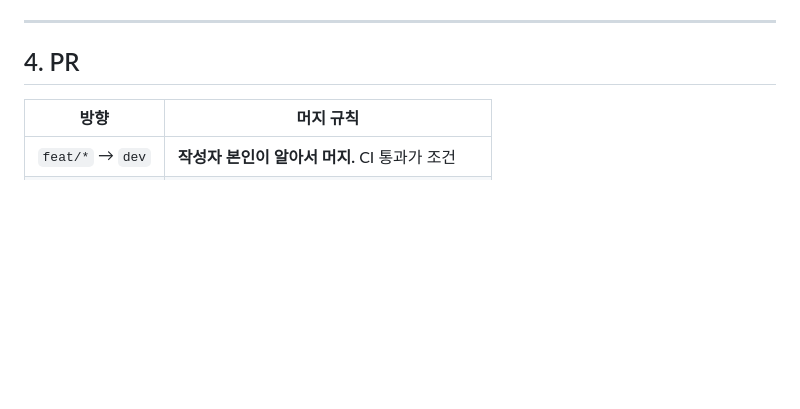
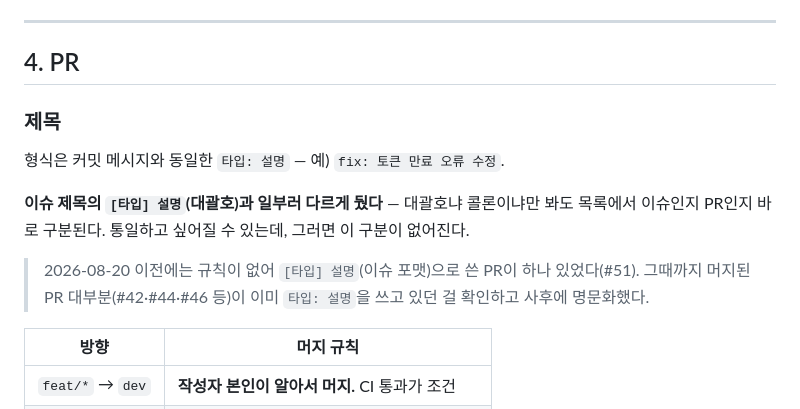
Before and after one commit to intpsquad/modi, a Markdown page: CONTRIBUTING.md, the part around the change. Drawn GitHub-style; blank space fills up the shorter version.

Commit message:
docs: PR 제목 규칙 명시

```diff
--- a/CONTRIBUTING.md
+++ b/CONTRIBUTING.md
@@ -148,6 +148,16 @@ design: 메인 페이지 버튼 스타일 변경
 ---
 
 ## 4. PR
+
+### 제목
+
+형식은 커밋 메시지와 동일한 `타입: 설명` — 예) `fix: 토큰 만료 오류 수정`.
+
+**이슈 제목의 `[타입] 설명`(대괄호)과 일부러 다르게 뒀다** — 대괄호냐 콜론이냐만 봐도 목록에서
+이슈인지 PR인지 바로 구분된다. 통일하고 싶어질 수 있는데, 그러면 이 구분이 없어진다.
+
+> 2026-08-20 이전에는 규칙이 없어 `[타입] 설명`(이슈 포맷)으로 쓴 PR이 하나 있었다(#51). 그때까지
+> 머지된 PR 대부분(#42·#44·#46 등)이 이미 `타입: 설명`을 쓰고 있던 걸 확인하고 사후에 명문화했다.
 
 | 방향 | 머지 규칙 |
 |---|---|
```
